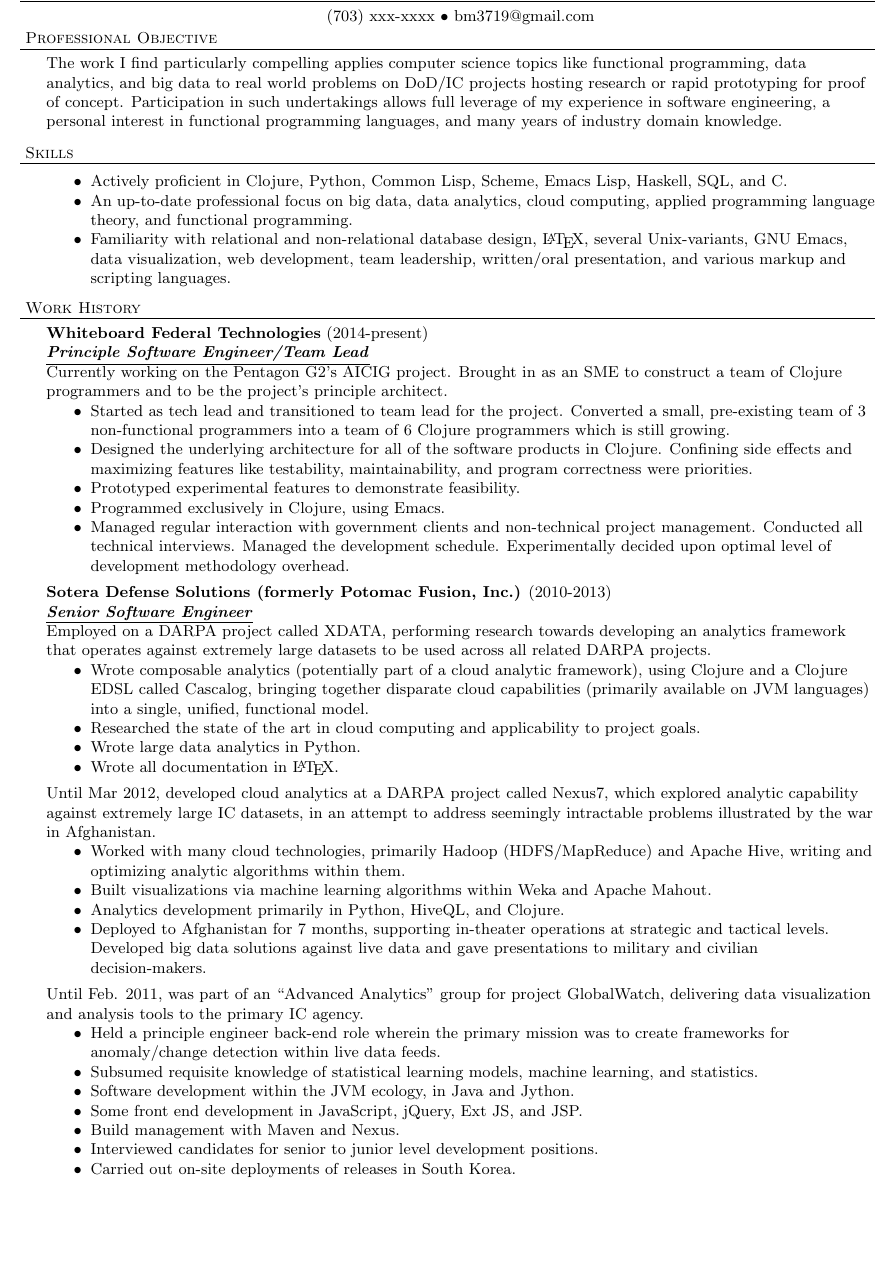
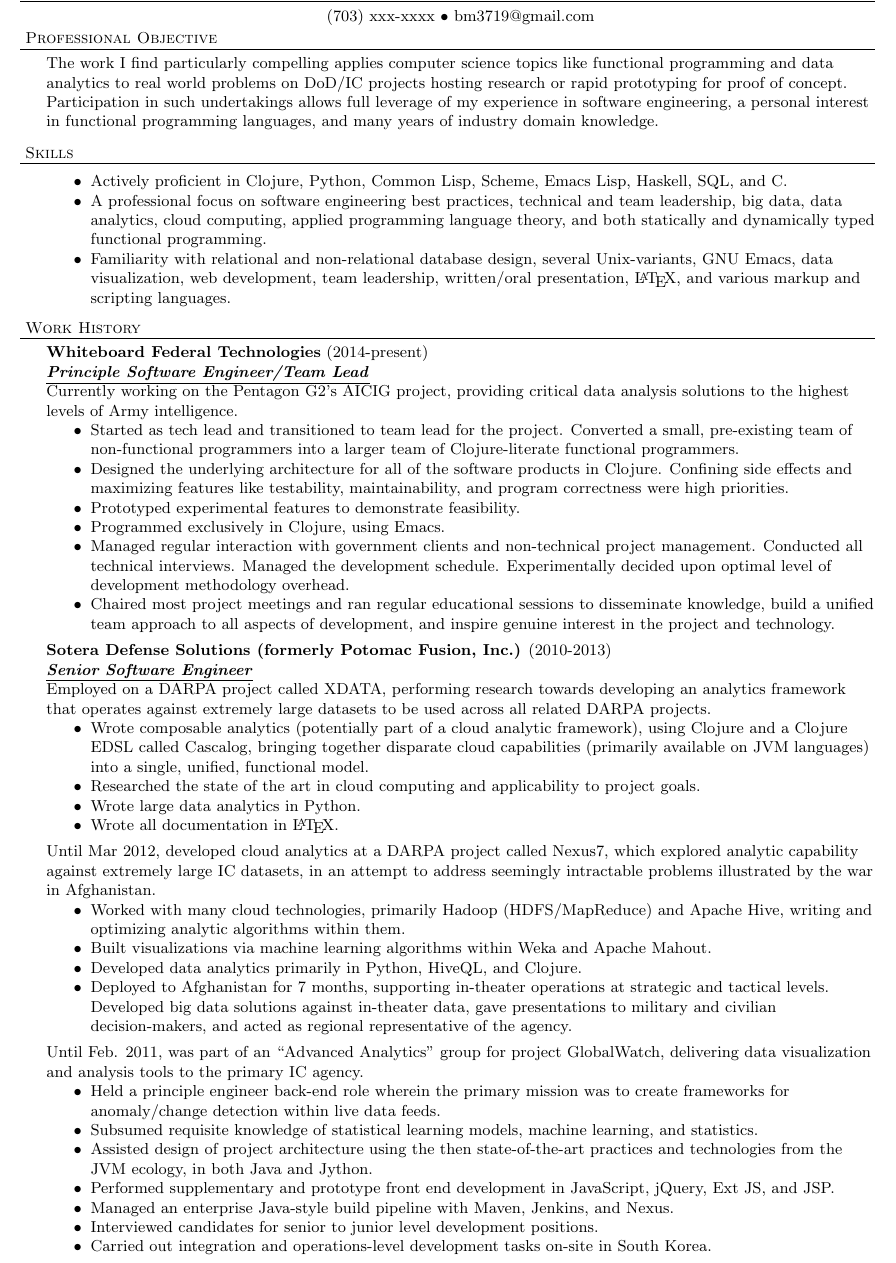
Before and after one commit to bm3719/practice, a LaTeX CV (latex/miller-resume.tex): part of page 1 of 3, cut so that both start at the same text, the shorter picture padded with empty space. Compiled offline with pdfLaTeX.

Commit message:
Update resume

```diff
--- a/latex/miller-resume.tex
+++ b/latex/miller-resume.tex
@@ -43,44 +43,49 @@
 {(703) xxx-xxxx $\bullet$ bm3719@gmail.com}
 
 \header{Professional Objective} The work I find particularly compelling applies
-computer science topics like functional programming, data analytics, and big
-data to real world problems on DoD/IC projects hosting research or rapid
-prototyping for proof of concept.  Participation in such undertakings allows
-full leverage of my experience in software engineering, a personal interest in
-functional programming languages, and many years of industry domain knowledge.
+computer science topics like functional programming and data analytics to real
+world problems on DoD/IC projects hosting research or rapid prototyping for
+proof of concept.  Participation in such undertakings allows full leverage of
+my experience in software engineering, a personal interest in functional
+programming languages, and many years of industry domain knowledge.
 \vspace{7pt}
 
 \header{Skills}
 \begin{achievements}
 \item Actively proficient in Clojure, Python, Common Lisp, Scheme, Emacs Lisp,
   Haskell, SQL, and C.
-\item An up-to-date professional focus on big data, data analytics, cloud
-  computing, applied programming language theory, and functional programming.
-\item Familiarity with relational and non-relational database design, \LaTeX,
-  several Unix-variants, GNU Emacs, data visualization, web development, team
-  leadership, written/oral presentation, and various markup and scripting
-  languages.
+\item A professional focus on software engineering best practices, technical
+  and team leadership, big data, data analytics, cloud computing, applied
+  programming language theory, and both statically and dynamically typed
+  functional programming.
+\item Familiarity with relational and non-relational database design, several
+  Unix-variants, GNU Emacs, data visualization, web development, team
+  leadership, written/oral presentation, \LaTeX, and various markup and
+  scripting languages.
 \end{achievements}
 
 \header{Work History}
 
 \employer{Whiteboard Federal Technologies}{2014-present}{Principle Software
-  Engineer/Team Lead} Currently working on the Pentagon G2's AICIG project.
-Brought in as an SME to construct a team of Clojure programmers and to be the
-project's principle architect.
+  Engineer/Team Lead} Currently working on the Pentagon G2's AICIG project,
+providing critical data analysis solutions to the highest levels of Army
+intelligence.
 \begin{achievements}
 \item Started as tech lead and transitioned to team lead for the project.
-  Converted a small, pre-existing team of 3 non-functional programmers into a
-  team of 6 Clojure programmers which is still growing.
+  Converted a small, pre-existing team of non-functional programmers into a
+  larger team of Clojure-literate functional programmers.
 \item Designed the underlying architecture for all of the software products in
   Clojure.  Confining side effects and maximizing features like testability,
-  maintainability, and program correctness were priorities.
+  maintainability, and program correctness were high priorities.
 \item Prototyped experimental features to demonstrate feasibility.
 \item Programmed exclusively in Clojure, using Emacs.
 \item Managed regular interaction with government clients and non-technical
   project management.  Conducted all technical interviews.  Managed the
   development schedule.  Experimentally decided upon optimal level of
   development methodology overhead.
+\item Chaired most project meetings and ran regular educational sessions to
+  disseminate knowledge, build a unified team approach to all aspects of
+  development, and inspire genuine interest in the project and technology.
 \end{achievements}
 
 \employer{Sotera Defense Solutions (formerly Potomac Fusion,
@@ -107,10 +112,11 @@
   and Apache Hive, writing and optimizing analytic algorithms within them.
 \item Built visualizations via machine learning algorithms within Weka and
   Apache Mahout.
-\item Analytics development primarily in Python, HiveQL, and Clojure.
+\item Developed data analytics primarily in Python, HiveQL, and Clojure.
 \item Deployed to Afghanistan for 7 months, supporting in-theater operations at
-  strategic and tactical levels.  Developed big data solutions against live
-  data and gave presentations to military and civilian decision-makers.
+  strategic and tactical levels.  Developed big data solutions against
+  in-theater data, gave presentations to military and civilian decision-makers,
+  and acted as regional representative of the agency.
 \end{achievements}
 Until Feb. 2011, was part of an ``Advanced Analytics'' group for project
 GlobalWatch, delivering data visualization and analysis tools to the primary IC
@@ -120,11 +126,15 @@
   to create frameworks for anomaly/change detection within live data feeds.
 \item Subsumed requisite knowledge of statistical learning models, machine
   learning, and statistics.
-\item Software development within the JVM ecology, in Java and Jython.
-\item Some front end development in JavaScript, jQuery, Ext JS, and JSP.
-\item Build management with Maven and Nexus.
+\item Assisted design of project architecture using the then state-of-the-art
+  practices and technologies from the JVM ecology, in both Java and Jython.
+\item Performed supplementary and prototype front end development in
+  JavaScript, jQuery, Ext JS, and JSP.
+\item Managed an enterprise Java-style build pipeline with Maven, Jenkins, and
+  Nexus.
 \item Interviewed candidates for senior to junior level development positions.
-\item Carried out on-site deployments of releases in South Korea.
+\item Carried out integration and operations-level development tasks on-site in
+  South Korea.
 \end{achievements}
 
 \employer{iSYS, LLC}{2007-2010}{Senior Software Engineer} Part of a team
@@ -132,5 +142,5 @@
 DNA Forensics database and search engine funded by the FBI and used in all
 forensic DNA work within the US and 22 foreign countries.
 \begin{achievements}
-\item Full participation in the software development life cycle for a large
+\item Fully participated in the software development life cycle for a large
   (over 1 million SLOC), enterprise-grade, distributed application.
@@ -140 +146,0 @@
-  T-SQL.
```
Also changed, not shown: latex/miller-resume.tex (16 more changed lines).
